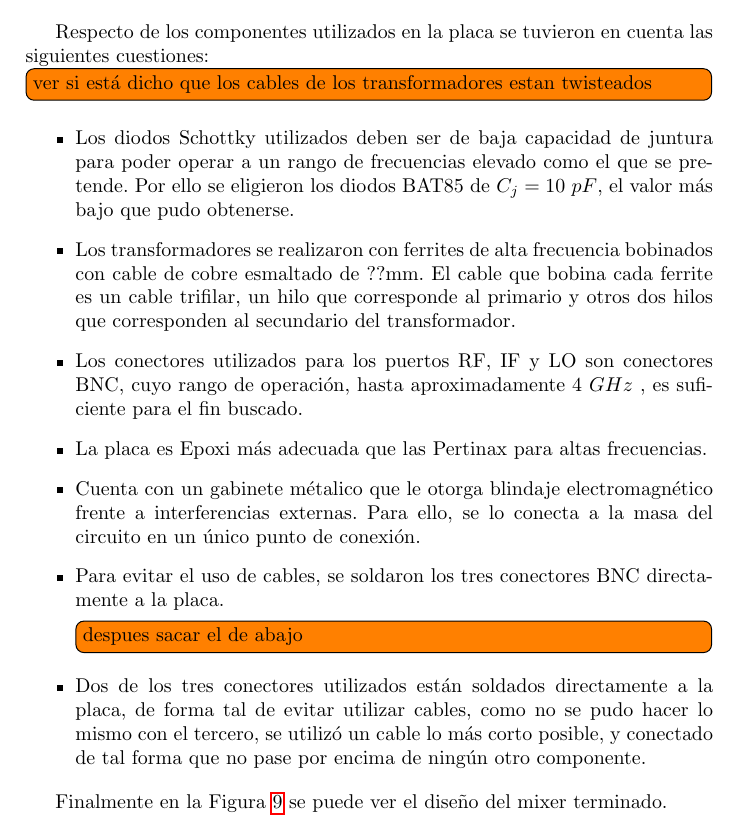
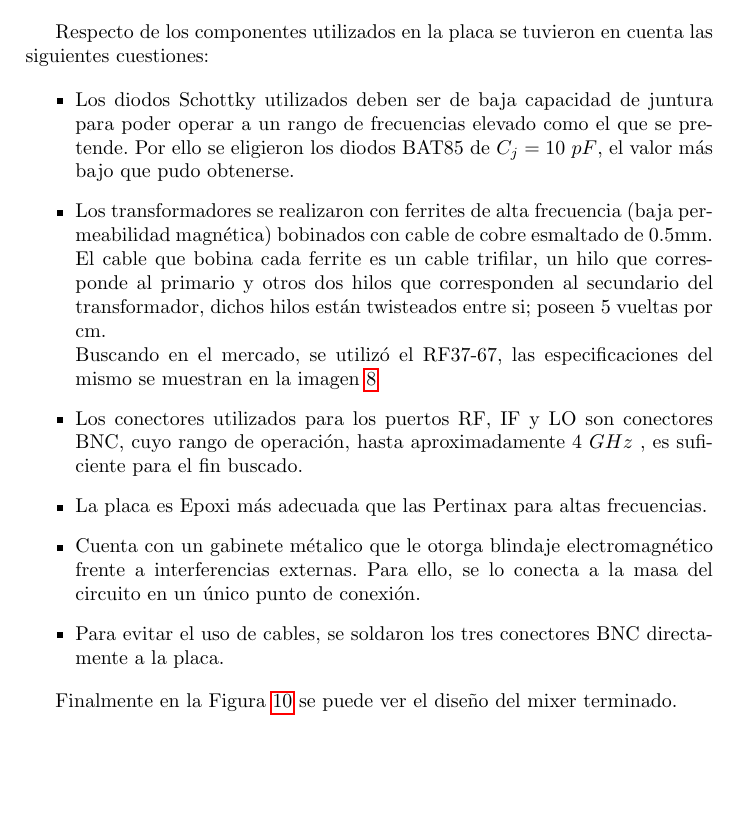
Before and after one commit to franciscoSoler/instrumentos-2014-1-cuatr, a LaTeX document (Informe Mixer/TP2.tex): part of page 12 of 23, cut so that both start at the same text, the shorter picture padded with empty space. Compiled offline with pdfLaTeX.

Commit message:
another modifications, added spec of toroids

```diff
--- a/Informe Mixer/TP2.tex
+++ b/Informe Mixer/TP2.tex
@@ -408,15 +408,16 @@ sus prestaciones.
 	\indent Respecto de los componentes utilizados en la placa se tuvieron en
 	cuenta las siguientes cuestiones:
 
-	\todo[inline]{ver si está dicho que los cables de los transformadores estan
-	twisteados}
-
 	\begin{itemize}
 		\item Los diodos Schottky utilizados deben ser de baja capacidad de
 		juntura para poder operar a un rango de frecuencias elevado como el que
 		se pretende. Por ello se eligieron los diodos BAT85 de $C_j=10~pF$, el
 		valor m\'as bajo que pudo obtenerse.
 		\item Los transformadores se realizaron con ferrites de alta frecuencia
-		bobinados con cable de cobre esmaltado de ??mm. El cable que bobina cada
-		ferrite es un cable trifilar, un hilo que corresponde al primario y
-		otros dos hilos que corresponden al secundario del transformador.
+		(baja permeabilidad magnética) bobinados con cable de cobre esmaltado de
+		0.5mm. El cable que bobina cada ferrite es un cable trifilar, un hilo
+		que corresponde al primario y otros dos hilos que corresponden al
+		secundario del transformador, dichos hilos están twisteados entre si;
+		poseen 5 vueltas por cm. \\
+		\indent Buscando en el mercado, se utilizó el RF37-67, las
+		especificaciones del mismo se muestran en la imagen \ref{SpecToroid}
@@ -423,3 +429,6 @@ sus prestaciones.
+			\label{SpecToroid}
+		\end{figure}
+
 		\item Los conectores utilizados para los puertos RF, IF y LO son
 		conectores BNC, cuyo rango de operaci\'on, hasta aproximadamente $4~GHz$
 		, es suficiente para el fin buscado.
@@ -430,12 +439,6 @@ sus prestaciones.
 		conecta a la masa del circuito en un único punto de conexión.
 		\item Para evitar el uso de cables, se soldaron los tres conectores BNC
 		directamente a la placa.
-		\todo[inline]{despues sacar el de abajo}
-		\item Dos de los tres conectores utilizados están soldados directamente
-		a la placa, de forma tal de evitar utilizar cables, como no se pudo
-		hacer lo mismo con el tercero, se utilizó un cable lo más corto posible,
-		y conectado de tal forma que no pase por encima de ningún otro
-		componente.
 	\end{itemize}
 
 	\begin{figure}[!htb]
```
Also changed, not shown: Informe Mixer/Images/specToroid.png (added), Informe Mixer/TP2.tex (9 more changed lines).
